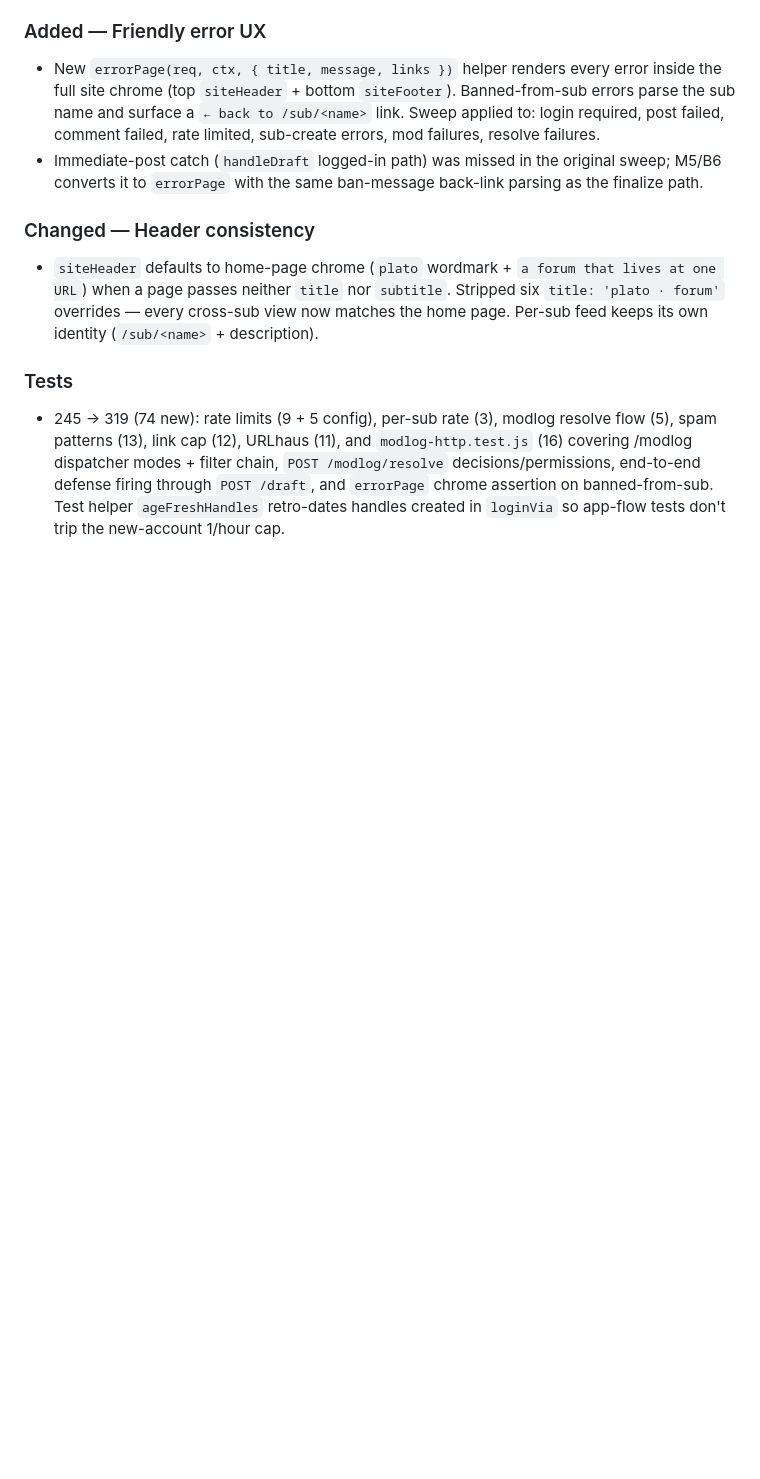
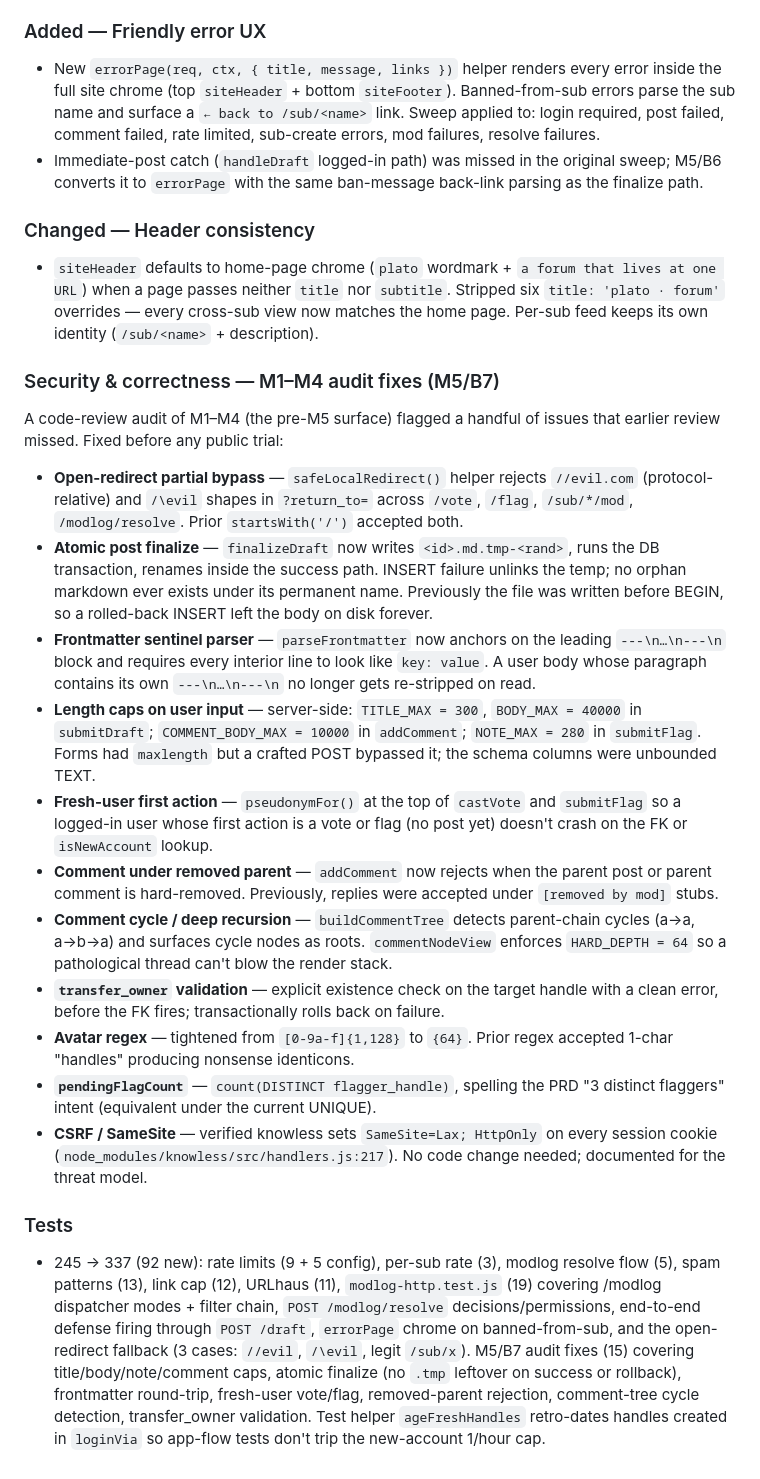
Before and after one commit to hamr0/plato, a Markdown page: CHANGELOG.md, the part around the change. Drawn GitHub-style; blank space fills up the shorter version.

Commit message:
docs: M5/B7 audit fixes in CHANGELOG, operator-guide, plato.context
- CHANGELOG: new "Security & correctness — M1–M4 audit fixes (M5/B7)"
  section listing all 11 findings (10 fixes + 1 verification);
  test count 319 -> 337.
- operator-guide: M5 line in "What's coming next" notes B7 done.
- plato.context: v0.2.2 bump; new tunables documented (HARD_DEPTH,
  TITLE_MAX, BODY_MAX, COMMENT_BODY_MAX, NOTE_MAX).

Co-Authored-By: Claude Sonnet 4.6 <noreply@anthropic.com>

```diff
--- a/CHANGELOG.md
+++ b/CHANGELOG.md
@@ -143,5 +143,21 @@ The format follows [Keep a Changelog](https://keepachangelog.com/en/1.1.0/). pla
 ### Changed — Header consistency
 - `siteHeader` defaults to home-page chrome (`plato` wordmark + `a forum that lives at one URL`) when a page passes neither `title` nor `subtitle`. Stripped six `title: 'plato · forum'` overrides — every cross-sub view now matches the home page. Per-sub feed keeps its own identity (`/sub/<name>` + description).
 
+### Security & correctness — M1–M4 audit fixes (M5/B7)
+
+A code-review audit of M1–M4 (the pre-M5 surface) flagged a handful of issues that earlier review missed. Fixed before any public trial:
+
+- **Open-redirect partial bypass** — `safeLocalRedirect()` helper rejects `//evil.com` (protocol-relative) and `/\evil` shapes in `?return_to=` across `/vote`, `/flag`, `/sub/*/mod`, `/modlog/resolve`. Prior `startsWith('/')` accepted both.
+- **Atomic post finalize** — `finalizeDraft` now writes `<id>.md.tmp-<rand>`, runs the DB transaction, renames inside the success path. INSERT failure unlinks the temp; no orphan markdown ever exists under its permanent name. Previously the file was written before BEGIN, so a rolled-back INSERT left the body on disk forever.
+- **Frontmatter sentinel parser** — `parseFrontmatter` now anchors on the leading `---\n…\n---\n` block and requires every interior line to look like `key: value`. A user body whose paragraph contains its own `---\n…\n---\n` no longer gets re-stripped on read.
+- **Length caps on user input** — server-side: `TITLE_MAX = 300`, `BODY_MAX = 40000` in `submitDraft`; `COMMENT_BODY_MAX = 10000` in `addComment`; `NOTE_MAX = 280` in `submitFlag`. Forms had `maxlength` but a crafted POST bypassed it; the schema columns were unbounded TEXT.
+- **Fresh-user first action** — `pseudonymFor()` at the top of `castVote` and `submitFlag` so a logged-in user whose first action is a vote or flag (no post yet) doesn't crash on the FK or `isNewAccount` lookup.
+- **Comment under removed parent** — `addComment` now rejects when the parent post or parent comment is hard-removed. Previously, replies were accepted under `[removed by mod]` stubs.
+- **Comment cycle / deep recursion** — `buildCommentTree` detects parent-chain cycles (a→a, a→b→a) and surfaces cycle nodes as roots. `commentNodeView` enforces `HARD_DEPTH = 64` so a pathological thread can't blow the render stack.
+- **`transfer_owner` validation** — explicit existence check on the target handle with a clean error, before the FK fires; transactionally rolls back on failure.
+- **Avatar regex** — tightened from `[0-9a-f]{1,128}` to `{64}`. Prior regex accepted 1-char "handles" producing nonsense identicons.
+- **`pendingFlagCount`** — `count(DISTINCT flagger_handle)`, spelling the PRD "3 distinct flaggers" intent (equivalent under the current UNIQUE).
+- **CSRF / SameSite** — verified knowless sets `SameSite=Lax; HttpOnly` on every session cookie (`node_modules/knowless/src/handlers.js:217`). No code change needed; documented for the threat model.
+
 ### Tests
-- 245 → 319 (74 new): rate limits (9 + 5 config), per-sub rate (3), modlog resolve flow (5), spam patterns (13), link cap (12), URLhaus (11), and `modlog-http.test.js` (16) covering /modlog dispatcher modes + filter chain, `POST /modlog/resolve` decisions/permissions, end-to-end defense firing through `POST /draft`, and `errorPage` chrome assertion on banned-from-sub. Test helper `ageFreshHandles` retro-dates handles created in `loginVia` so app-flow tests don't trip the new-account 1/hour cap.
+- 245 → 337 (92 new): rate limits (9 + 5 config), per-sub rate (3), modlog resolve flow (5), spam patterns (13), link cap (12), URLhaus (11), `modlog-http.test.js` (19) covering /modlog dispatcher modes + filter chain, `POST /modlog/resolve` decisions/permissions, end-to-end defense firing through `POST /draft`, `errorPage` chrome on banned-from-sub, and the open-redirect fallback (3 cases: `//evil`, `/\evil`, legit `/sub/x`). M5/B7 audit fixes (15) covering title/body/note/comment caps, atomic finalize (no `.tmp` leftover on success or rollback), frontmatter round-trip, fresh-user vote/flag, removed-parent rejection, comment-tree cycle detection, transfer_owner validation. Test helper `ageFreshHandles` retro-dates handles created in `loginVia` so app-flow tests don't trip the new-account 1/hour cap.
```
Also changed, not shown: docs/02-features/operator-guide.md (+1 -1 lines), docs/02-features/plato.context.md (+5 -1 lines).
